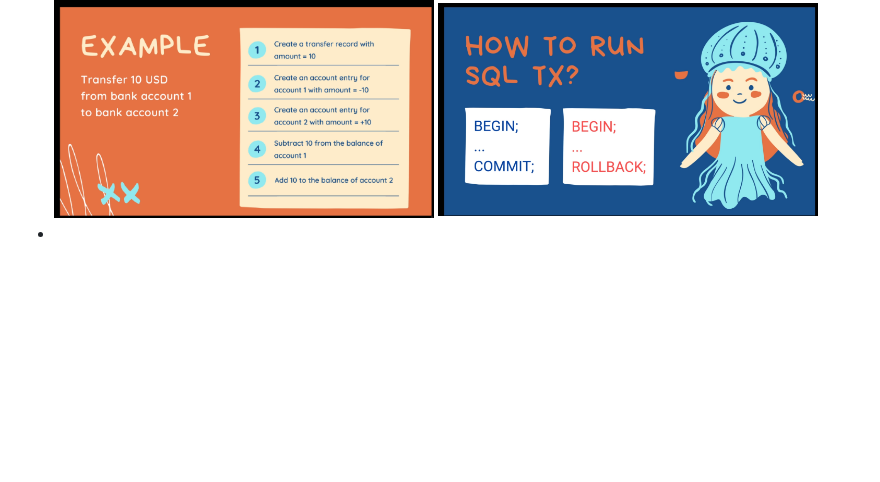
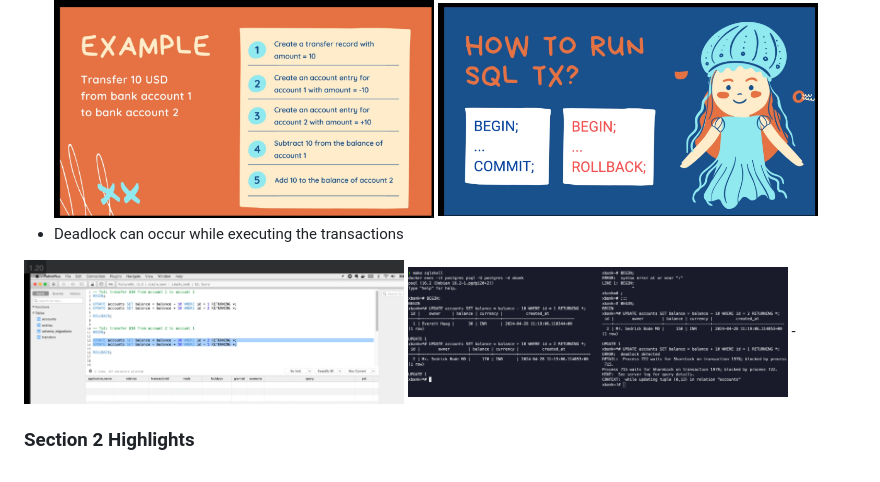
Before and after one commit to Sai7xp/go-projects, a Markdown page: 04XBank/README.md, the part around the change. Drawn GitHub-style; pictures changed too: 04XBank/assets/transaction_deadlock_queries.png (added), 04XBank/assets/transaction_deadlock_shell.png (added); blank space fills up the shorter version.

```diff
--- a/04XBank/README.md
+++ b/04XBank/README.md
@@ -26,4 +26,10 @@ brew install sqlc
    - A transaction in SQL is a sequence of one or more operations such as insertions, updates, or deletions, performed on a database as a single unit of work.
    <img src="assets/db_transaction.png" alt="image" width="380" height="auto">
    <img src="assets/transaction_example.png" alt="image" width="380" height="auto">
+ - Deadlock can occur while executing the transactions
+  <img src="assets/transaction_deadlock_queries.png" alt="image" width="380" height="auto">
+  <img src="assets/transaction_deadlock_shell.png" alt="image" width="380" height="auto">
  -
+
+
+### Section 2 Highlights
```
Also changed, not shown: 5 other files.
